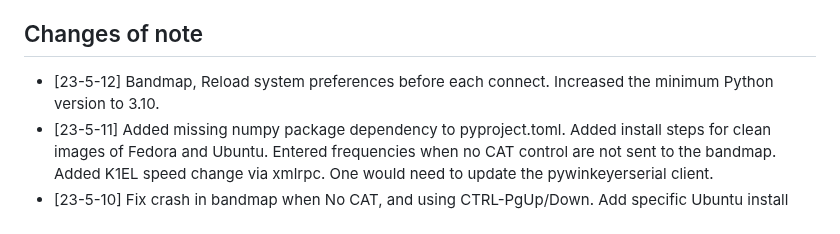
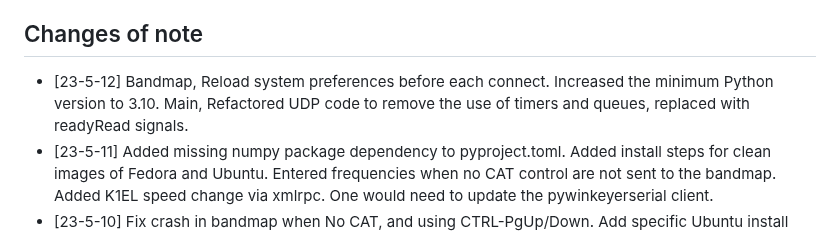
Before and after one commit to mbridak/not1mm, a Markdown page: README.md, the part around the change. GitHub-like rendering.

```diff
--- a/README.md
+++ b/README.md
@@ -103,7 +103,7 @@ The current state is "**BETA**". I've used it for A few contests, and was able t
 
 ## Changes of note
 
-- [23-5-12] Bandmap, Reload system preferences before each connect. Increased the minimum Python version to 3.10.
+- [23-5-12] Bandmap, Reload system preferences before each connect. Increased the minimum Python version to 3.10. Main, Refactored UDP code to remove the use of timers and queues, replaced with readyRead signals.
 - [23-5-11] Added missing numpy package dependency to pyproject.toml. Added install steps for clean images of Fedora and Ubuntu. Entered frequencies when no CAT control are not sent to the bandmap. Added K1EL speed change via xmlrpc. One would need to update the pywinkeyerserial client.
 - [23-5-10] Fix crash in bandmap when No CAT, and using CTRL-PgUp/Down. Add specific Ubuntu install instructions. I hate Ubuntu/Wayland.
 - [23-5-9] Removed 1 second timers in the bandmap and log window, made them UDP readyRead(). Much smoother. Add CTRL-PgUp and CTRL-PgDown keys to jump to the next/prev spots in the bandmap. Fix: Voice not keying on LSB. Fix: calling pttoff when no CAT interface. Fix: Voice not keying on LSB
```
